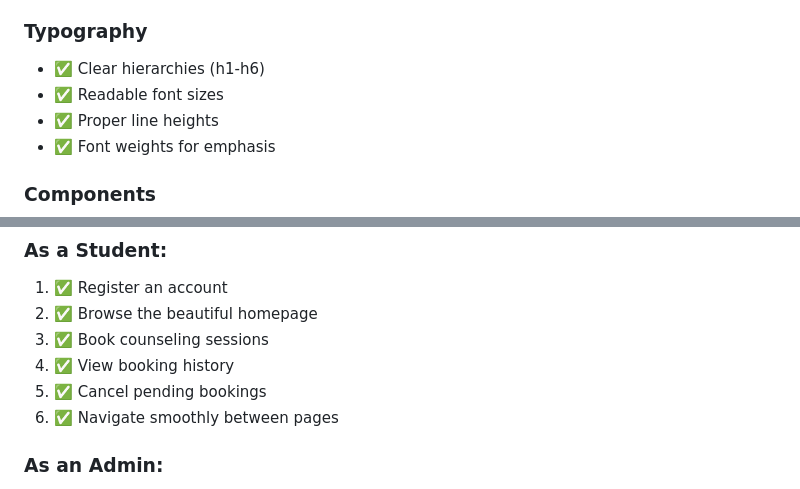
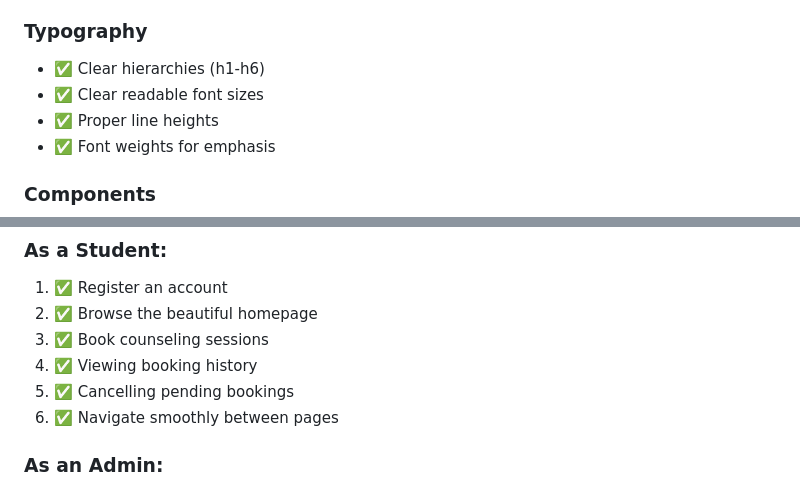
Before and after one commit to Kellia855/mindbridge, a Markdown page: IMPLEMENTATION_SUMMARY.md, 2 parts joined by grey strips. Drawn GitHub-style.

```diff
--- a/IMPLEMENTATION_SUMMARY.md
+++ b/IMPLEMENTATION_SUMMARY.md
@@ -120,7 +120,7 @@ mv mindbridge/* mindbridge/.* . 2>/dev/null || cp -r mindbridge/* . && cp -r min
 
 ### Typography
 - ✅ Clear hierarchies (h1-h6)
-- ✅ Readable font sizes
+- ✅ Clear readable font sizes
 - ✅ Proper line heights
 - ✅ Font weights for emphasis
 
@@ -185,8 +185,8 @@ mv mindbridge/* mindbridge/.* . 2>/dev/null || cp -r mindbridge/* . && cp -r min
 1. ✅ Register an account
 2. ✅ Browse the beautiful homepage
 3. ✅ Book counseling sessions
-4. ✅ View booking history
-5. ✅ Cancel pending bookings
+4. ✅ Viewing booking history
+5. ✅ Cancelling pending bookings
 6. ✅ Navigate smoothly between pages
 
 ### As an Admin:
```
